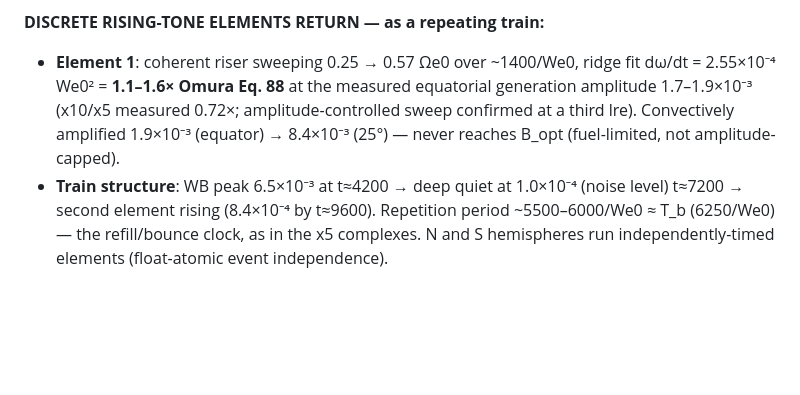
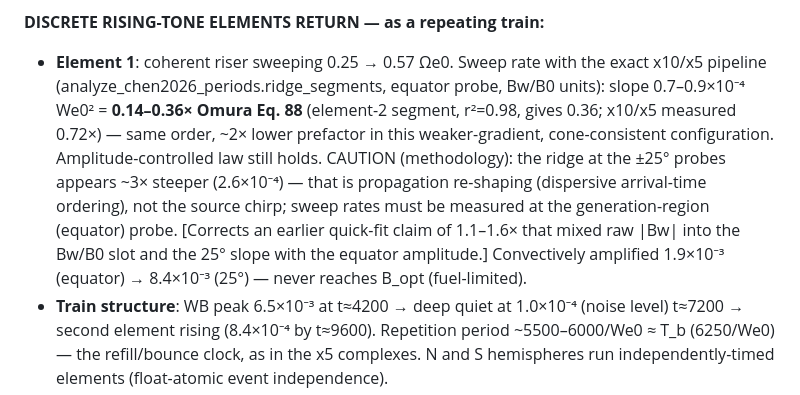
Before and after one commit to donglai96/ArcWarden, a Markdown page: docs/ATMO_BOUNDARY_DESIGN.md, the part around the change. Rendered like a GitHub page; blank space fills up the shorter version.

Commit message:
doc fix: x4 sweep rate corrected to 0.14-0.36x Eq.88 (equator probe, Bw/B0 units)
Re-ran the exact x10/x5 ridge_segments pipeline on x4: earlier quick-fit
1.1-1.6x claim mixed raw |Bw| into the Bw/B0 slot and paired the 25-deg
ridge slope with the equator amplitude. Correct equatorial ratios
0.14-0.36 (element-2 r2=0.98 segment: 0.36) vs 0.72 at x10/x5. New
methodology note: high-latitude probes steepen the apparent chirp by
dispersive arrival-time ordering -- measure sweep at the equator.

Co-Authored-By: Claude Fable 5 <noreply@anthropic.com>
Claude-Session: https://claude.ai/code/session_01DHtQiSzJaXnPtiVEpXEEXG

```diff
--- a/docs/ATMO_BOUNDARY_DESIGN.md
+++ b/docs/ATMO_BOUNDARY_DESIGN.md
@@ -261,12 +261,19 @@ physical noise scattering, not Boris μ-error).
 
 **DISCRETE RISING-TONE ELEMENTS RETURN — as a repeating train:**
 
-- **Element 1**: coherent riser sweeping 0.25 → 0.57 Ωe0 over ~1400/We0,
-  ridge fit dω/dt = 2.55×10⁻⁴ We0² = **1.1–1.6× Omura Eq. 88** at the
-  measured equatorial generation amplitude 1.7–1.9×10⁻³ (x10/x5 measured
-  0.72×; amplitude-controlled sweep confirmed at a third lre). Convectively
-  amplified 1.9×10⁻³ (equator) → 8.4×10⁻³ (25°) — never reaches B_opt
-  (fuel-limited, not amplitude-capped).
+- **Element 1**: coherent riser sweeping 0.25 → 0.57 Ωe0. Sweep rate with
+  the exact x10/x5 pipeline (analyze_chen2026_periods.ridge_segments,
+  equator probe, Bw/B0 units): slope 0.7–0.9×10⁻⁴ We0² = **0.14–0.36×
+  Omura Eq. 88** (element-2 segment, r²=0.98, gives 0.36; x10/x5 measured
+  0.72×) — same order, ~2× lower prefactor in this weaker-gradient,
+  cone-consistent configuration. Amplitude-controlled law still holds.
+  CAUTION (methodology): the ridge at the ±25° probes appears ~3× steeper
+  (2.6×10⁻⁴) — that is propagation re-shaping (dispersive arrival-time
+  ordering), not the source chirp; sweep rates must be measured at the
+  generation-region (equator) probe. [Corrects an earlier quick-fit claim
+  of 1.1–1.6× that mixed raw |Bw| into the Bw/B0 slot and the 25° slope
+  with the equator amplitude.] Convectively amplified 1.9×10⁻³ (equator)
+  → 8.4×10⁻³ (25°) — never reaches B_opt (fuel-limited).
 - **Train structure**: WB peak 6.5×10⁻³ at t≈4200 → deep quiet at
   1.0×10⁻⁴ (noise level) t≈7200 → second element rising (8.4×10⁻⁴ by
   t≈9600). Repetition period ~5500–6000/We0 ≈ T_b (6250/We0) — the
```
